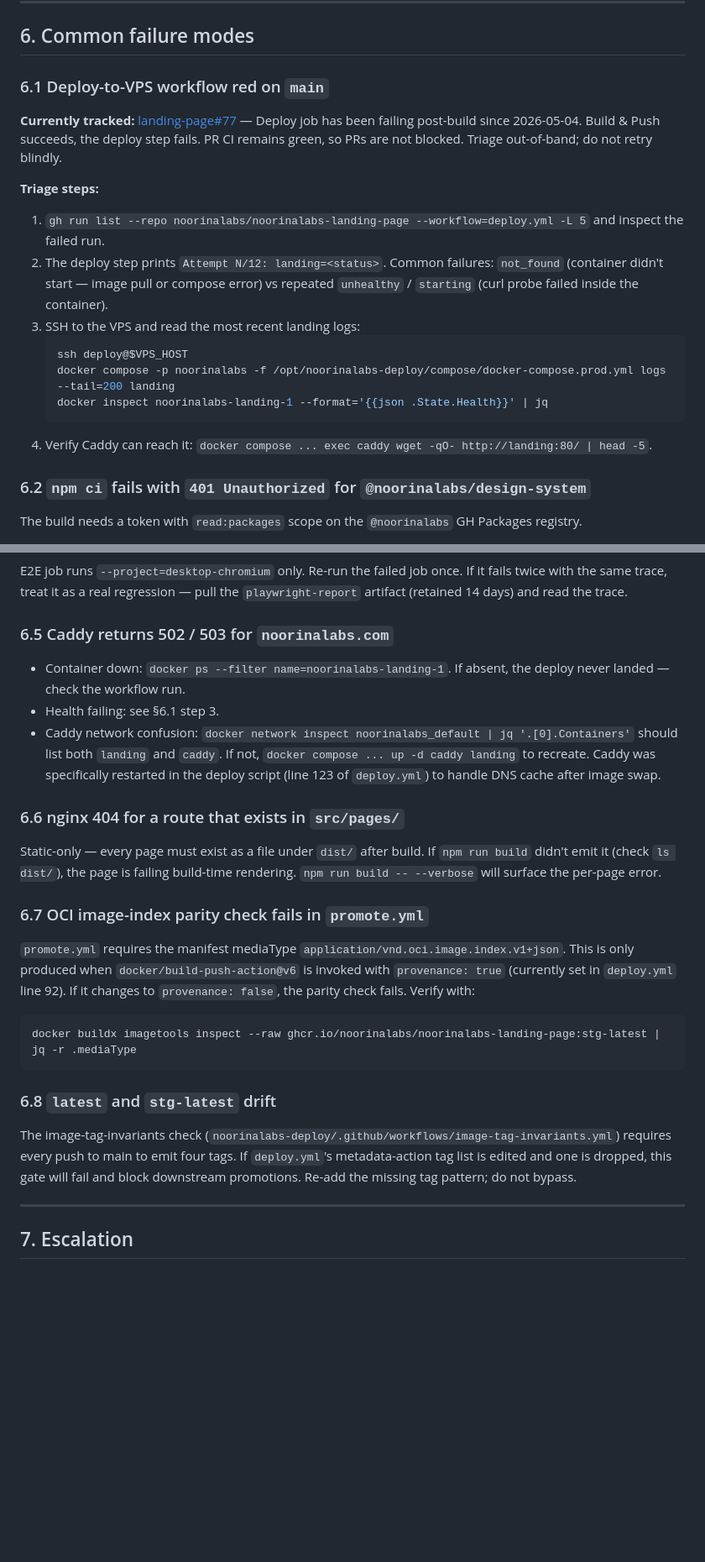
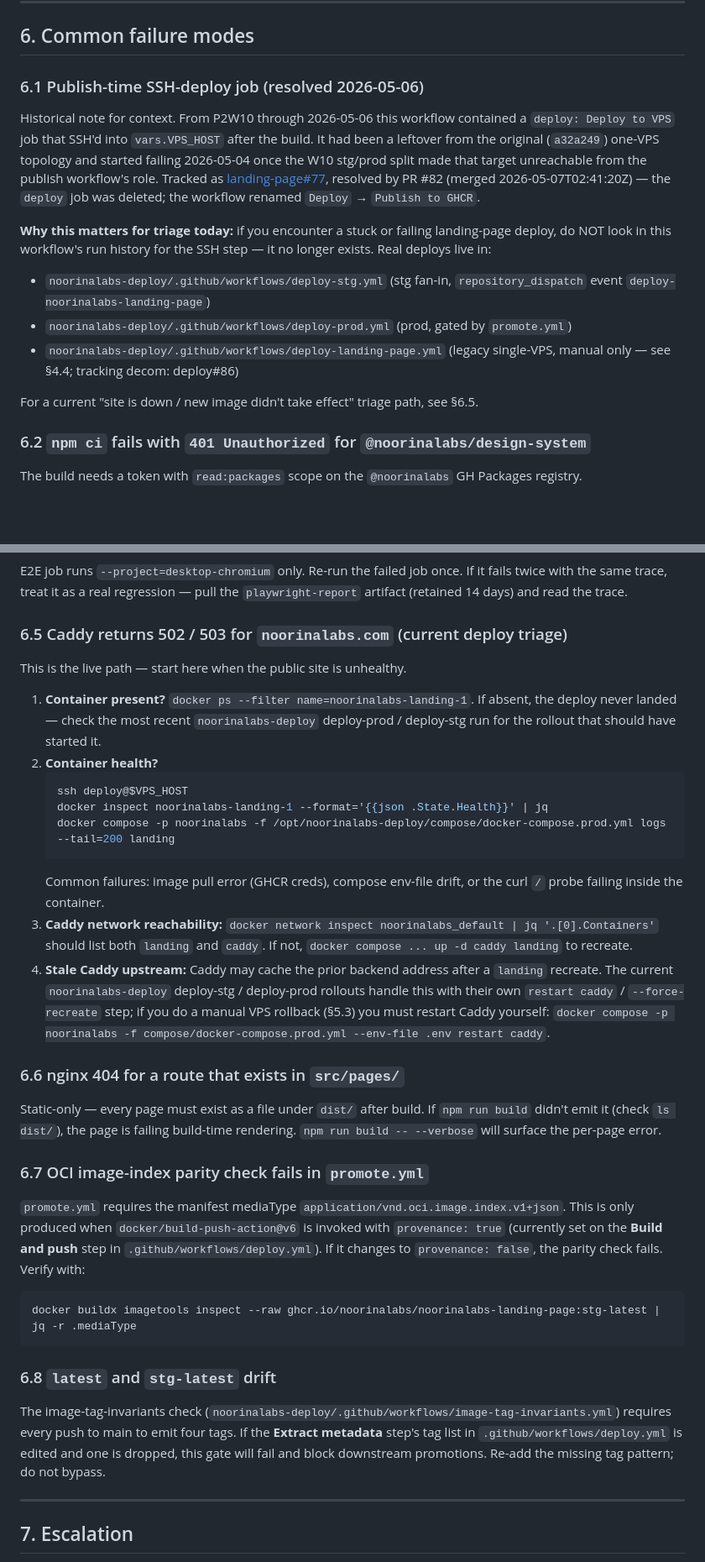
Before and after one commit to noorinalabs/noorinalabs-landing-page, a Markdown page: RUNBOOK.md, 2 parts joined by grey strips. Shown at 84% size. GitHub-like rendering; blank space fills up the shorter version.

````diff
--- a/RUNBOOK.md
+++ b/RUNBOOK.md
@@ -159,20 +157,17 @@ Open a follow-up PR to `noorinalabs-deploy` immediately so the manual `.env` edi
 
 ## 6. Common failure modes
 
-### 6.1 Deploy-to-VPS workflow red on `main`
+### 6.1 Publish-time SSH-deploy job (resolved 2026-05-06)
 
-**Currently tracked:** [landing-page#77](https://github.com/noorinalabs/noorinalabs-landing-page/issues/77) — Deploy job has been failing post-build since 2026-05-04. Build & Push succeeds, the deploy step fails. PR CI remains green, so PRs are not blocked. Triage out-of-band; do not retry blindly.
+Historical note for context. From P2W10 through 2026-05-06 this workflow contained a `deploy: Deploy to VPS` job that SSH'd into `vars.VPS_HOST` after the build. It had been a leftover from the original (`a32a249`) one-VPS topology and started failing 2026-05-04 once the W10 stg/prod split made that target unreachable from the publish workflow's role. Tracked as [landing-page#77](https://github.com/noorinalabs/noorinalabs-landing-page/issues/77), resolved by PR #82 (merged 2026-05-07T02:41:20Z) — the `deploy` job was deleted; the workflow renamed `Deploy` → `Publish to GHCR`.
 
-**Triage steps:**
-1. `gh run list --repo noorinalabs/noorinalabs-landing-page --workflow=deploy.yml -L 5` and inspect the failed run.
-2. The deploy step prints `Attempt N/12: landing=<status>`. Common failures: `not_found` (container didn't start — image pull or compose error) vs repeated `unhealthy` / `starting` (curl probe failed inside the container).
-3. SSH to the VPS and read the most recent landing logs:
-   ```bash
-   ssh deploy@$VPS_HOST
-   docker compose -p noorinalabs -f /opt/noorinalabs-deploy/compose/docker-compose.prod.yml logs --tail=200 landing
-   docker inspect noorinalabs-landing-1 --format='{{json .State.Health}}' | jq
-   ```
-4. Verify Caddy can reach it: `docker compose ... exec caddy wget -qO- http://landing:80/ | head -5`.
+**Why this matters for triage today:** if you encounter a stuck or failing landing-page deploy, do NOT look in this workflow's run history for the SSH step — it no longer exists. Real deploys live in:
+
+- `noorinalabs-deploy/.github/workflows/deploy-stg.yml` (stg fan-in, `repository_dispatch` event `deploy-noorinalabs-landing-page`)
+- `noorinalabs-deploy/.github/workflows/deploy-prod.yml` (prod, gated by `promote.yml`)
+- `noorinalabs-deploy/.github/workflows/deploy-landing-page.yml` (legacy single-VPS, manual only — see §4.4; tracking decom: deploy#86)
+
+For a current "site is down / new image didn't take effect" triage path, see §6.5.
 
 ### 6.2 `npm ci` fails with `401 Unauthorized` for `@noorinalabs/design-system`
 
@@ -190,11 +185,20 @@ Run locally: `npx astro check`. Fix the reported file/line. Common cause: conten
 
 E2E job runs `--project=desktop-chromium` only. Re-run the failed job once. If it fails twice with the same trace, treat it as a real regression — pull the `playwright-report` artifact (retained 14 days) and read the trace.
 
-### 6.5 Caddy returns 502 / 503 for `noorinalabs.com`
+### 6.5 Caddy returns 502 / 503 for `noorinalabs.com` (current deploy triage)
 
-- Container down: `docker ps --filter name=noorinalabs-landing-1`. If absent, the deploy never landed — check the workflow run.
-- Health failing: see §6.1 step 3.
-- Caddy network confusion: `docker network inspect noorinalabs_default | jq '.[0].Containers'` should list both `landing` and `caddy`. If not, `docker compose ... up -d caddy landing` to recreate. Caddy was specifically restarted in the deploy script (line 123 of `deploy.yml`) to handle DNS cache after image swap.
+This is the live path — start here when the public site is unhealthy.
+
+1. **Container present?** `docker ps --filter name=noorinalabs-landing-1`. If absent, the deploy never landed — check the most recent `noorinalabs-deploy` deploy-prod / deploy-stg run for the rollout that should have started it.
+2. **Container health?**
+   ```bash
+   ssh deploy@$VPS_HOST
+   docker inspect noorinalabs-landing-1 --format='{{json .State.Health}}' | jq
+   docker compose -p noorinalabs -f /opt/noorinalabs-deploy/compose/docker-compose.prod.yml logs --tail=200 landing
+   ```
+   Common failures: image pull error (GHCR creds), compose env-file drift, or the curl `/` probe failing inside the container.
+3. **Caddy network reachability:** `docker network inspect noorinalabs_default | jq '.[0].Containers'` should list both `landing` and `caddy`. If not, `docker compose ... up -d caddy landing` to recreate.
+4. **Stale Caddy upstream:** Caddy may cache the prior backend address after a `landing` recreate. The current `noorinalabs-deploy` deploy-stg / deploy-prod rollouts handle this with their own `restart caddy` / `--force-recreate` step; if you do a manual VPS rollback (§5.3) you must restart Caddy yourself: `docker compose -p noorinalabs -f compose/docker-compose.prod.yml --env-file .env restart caddy`.
 
 ### 6.6 nginx 404 for a route that exists in `src/pages/`
 
@@ -202,7 +206,7 @@ Static-only — every page must exist as a file under `dist/` after build. If `n
 
 ### 6.7 OCI image-index parity check fails in `promote.yml`
 
-`promote.yml` requires the manifest mediaType `application/vnd.oci.image.index.v1+json`. This is only produced when `docker/build-push-action@v6` is invoked with `provenance: true` (currently set in `deploy.yml` line 92). If it changes to `provenance: false`, the parity check fails. Verify with:
+`promote.yml` requires the manifest mediaType `application/vnd.oci.image.index.v1+json`. This is only produced when `docker/build-push-action@v6` is invoked with `provenance: true` (currently set on the **Build and push** step in `.github/workflows/deploy.yml`). If it changes to `provenance: false`, the parity check fails. Verify with:
 
 ```bash
 docker buildx imagetools inspect --raw ghcr.io/noorinalabs/noorinalabs-landing-page:stg-latest | jq -r .mediaType
@@ -210,7 +214,7 @@ docker buildx imagetools inspect --raw ghcr.io/noorinalabs/noorinalabs-landing-p
 
 ### 6.8 `latest` and `stg-latest` drift
 
-The image-tag-invariants check (`noorinalabs-deploy/.github/workflows/image-tag-invariants.yml`) requires every push to main to emit four tags. If `deploy.yml`'s metadata-action tag list is edited and one is dropped, this gate will fail and block downstream promotions. Re-add the missing tag pattern; do not bypass.
+The image-tag-invariants check (`noorinalabs-deploy/.github/workflows/image-tag-invariants.yml`) requires every push to main to emit four tags. If the **Extract metadata** step's tag list in `.github/workflows/deploy.yml` is edited and one is dropped, this gate will fail and block downstream promotions. Re-add the missing tag pattern; do not bypass.
 
 ---
 
````
Also changed, not shown: other parts of RUNBOOK.md (+19 -19 lines).
